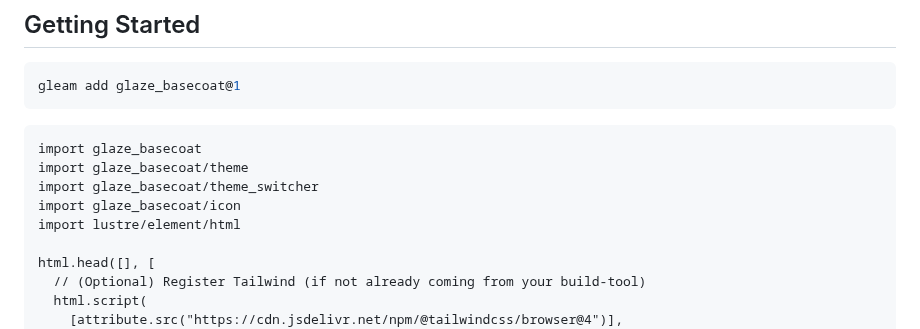
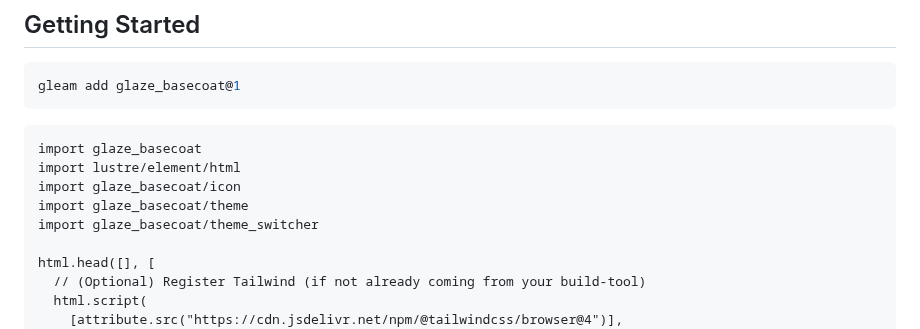
Before and after one commit to daniellionel01/glaze, a Markdown page: glaze_basecoat/README.md, the part around the change. Rendered like a GitHub page.

Commit message:
update documentation

````diff
--- a/glaze_basecoat/README.md
+++ b/glaze_basecoat/README.md
@@ -21,10 +21,10 @@ gleam add glaze_basecoat@1
 
 ```gleam
 import glaze_basecoat
+import lustre/element/html
+import glaze_basecoat/icon
 import glaze_basecoat/theme
 import glaze_basecoat/theme_switcher
-import glaze_basecoat/icon
-import lustre/element/html
 
 html.head([], [
   // (Optional) Register Tailwind (if not already coming from your build-tool)
````
